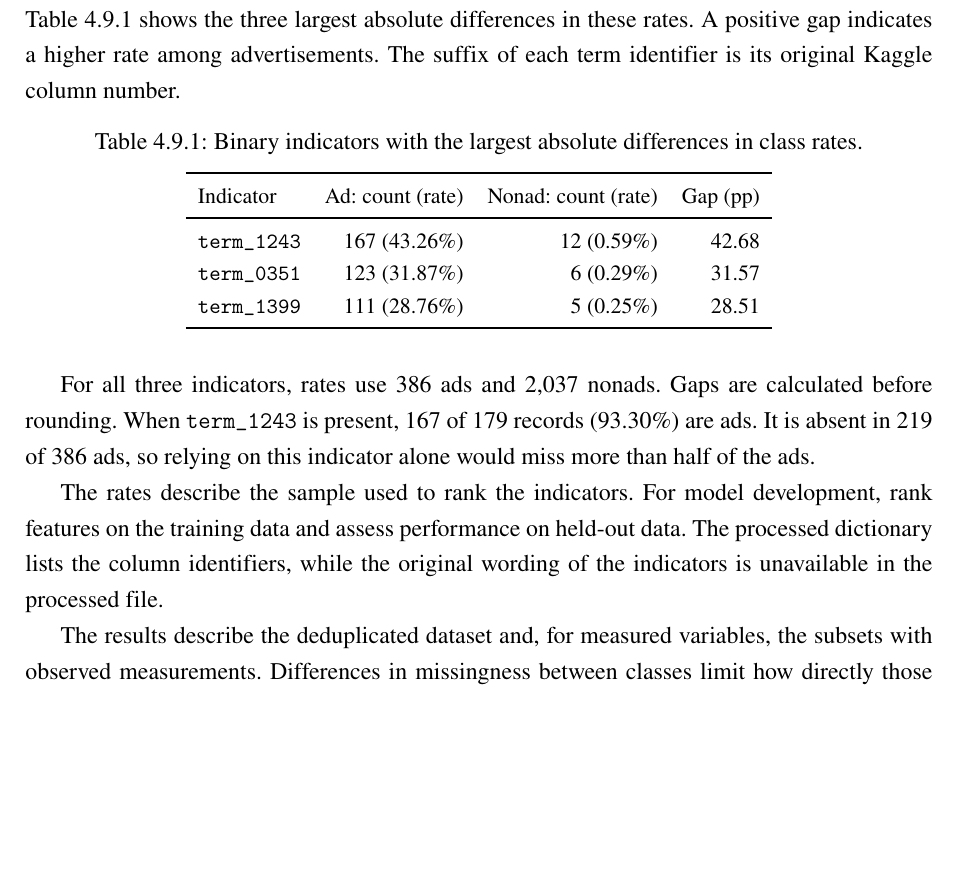
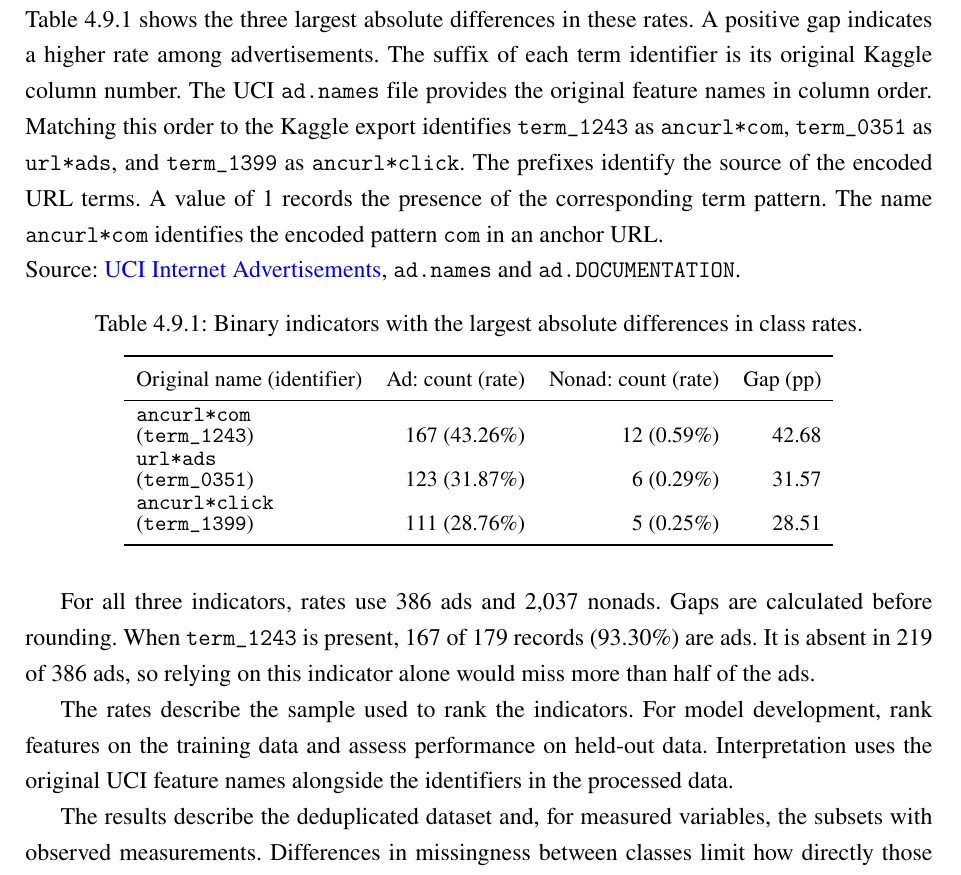
Before and after one commit to thuyhienle0904/internet-ads-btl, a LaTeX thesis (report/thesis.tex, which reads report/sections/04_descriptive.tex): part of page 26 of 36, cut so that both start at the same text, the shorter picture padded with empty space. Compiled offline with pdfLaTeX.

Commit message:
Clarify original UCI term names in Bach's EDA report

```diff
--- a/report/sections/04_descriptive.tex
+++ b/report/sections/04_descriptive.tex
@@ -291,6 +291,18 @@ by the number with a recorded value within each class.
 Table~\ref{tab:eda-terms} shows the three largest absolute differences in
 these rates. A positive gap indicates a higher rate among advertisements.
 The suffix of each term identifier is its original Kaggle column number.
+The UCI \texttt{ad.names} file provides the original feature names in
+column order. Matching this order to the Kaggle export identifies
+\texttt{term\_1243} as \texttt{ancurl*com},
+\texttt{term\_0351} as \texttt{url*ads}, and
+\texttt{term\_1399} as \texttt{ancurl*click}.
+The prefixes identify the source of the encoded URL terms.
+A value of 1 records the presence of the corresponding term pattern.
+The name \texttt{ancurl*com} identifies the encoded pattern
+\texttt{com} in an anchor URL.
+
+\noindent Source: \href{https://archive.ics.uci.edu/dataset/51/internet+advertisements}{UCI Internet Advertisements},
+\texttt{ad.names} and \texttt{ad.DOCUMENTATION}.
 
 \begin{table}[H]
 \centering
@@ -299,11 +311,11 @@ The suffix of each term identifier is its original Kaggle column number.
 \label{tab:eda-terms}
 \begin{tabular}{lrrr}
 \toprule
-Indicator & Ad: count (rate) & Nonad: count (rate) & Gap (pp)\\
+Original name (identifier) & Ad: count (rate) & Nonad: count (rate) & Gap (pp)\\
 \midrule
-\texttt{term\_1243} & 167 (43.26\%) & 12 (0.59\%) & 42.68\\
-\texttt{term\_0351} & 123 (31.87\%) & 6 (0.29\%) & 31.57\\
-\texttt{term\_1399} & 111 (28.76\%) & 5 (0.25\%) & 28.51\\
+\shortstack[l]{\texttt{ancurl*com}\\(\texttt{term\_1243})} & 167 (43.26\%) & 12 (0.59\%) & 42.68\\
+\shortstack[l]{\texttt{url*ads}\\(\texttt{term\_0351})} & 123 (31.87\%) & 6 (0.29\%) & 31.57\\
+\shortstack[l]{\texttt{ancurl*click}\\(\texttt{term\_1399})} & 111 (28.76\%) & 5 (0.25\%) & 28.51\\
 \bottomrule
 \end{tabular}
 \end{table}
@@ -316,9 +328,8 @@ this indicator alone would miss more than half of the ads.
 
 The rates describe the sample used to rank the indicators.
 For model development, rank features on the training data and assess
-performance on held-out data. The processed dictionary lists the
-column identifiers, while the original wording of the indicators
-is unavailable in the processed file.
+performance on held-out data. Interpretation uses the original UCI
+feature names alongside the identifiers in the processed data.
 
 The results describe the deduplicated dataset and, for measured
 variables, the subsets with observed measurements. Differences in
```
